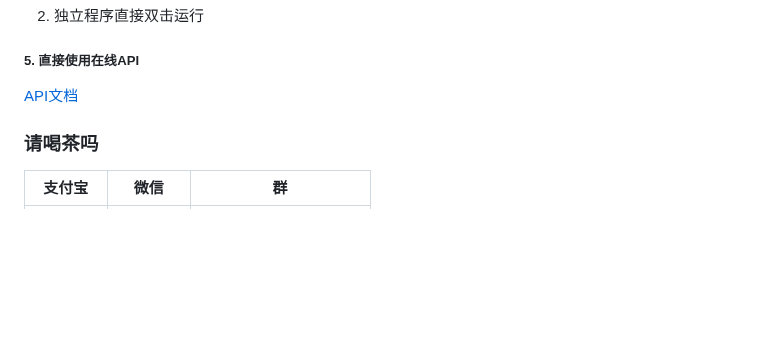
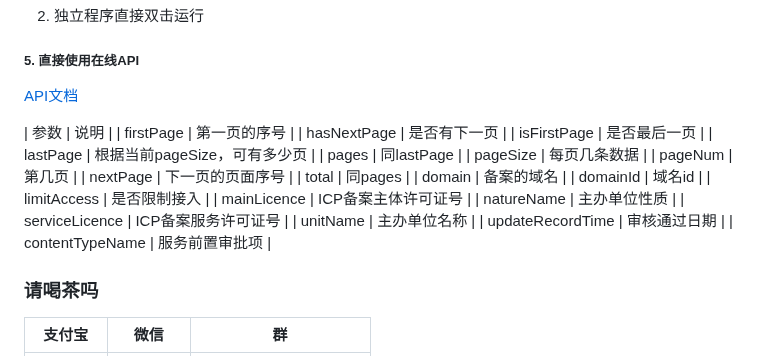
Before and after one commit to HG-ha/ICP_Query, a Markdown page: README.md, the part around the change. Rendered like a GitHub page; blank space fills up the shorter version.

```diff
--- a/README.md
+++ b/README.md
@@ -77,6 +77,28 @@ asyncio.run(main("微信"))
 ##### 5. 直接使用在线API
 [API文档](http://api.wer.plus/inteface?id=6)
 
+
+| 参数 | 说明 |
+| firstPage | 第一页的序号 |
+| hasNextPage | 是否有下一页 |
+| isFirstPage | 是否最后一页 |
+| lastPage | 根据当前pageSize，可有多少页 |
+| pages | 同lastPage |
+| pageSize | 每页几条数据 |
+| pageNum | 第几页 |
+| nextPage | 下一页的页面序号 |
+| total | 同pages |
+| domain | 备案的域名 |
+| domainId | 域名id |
+| limitAccess | 是否限制接入 |
+| mainLicence | ICP备案主体许可证号 |
+| natureName | 主办单位性质 |
+| serviceLicence | ICP备案服务许可证号 |
+| unitName | 主办单位名称 |
+| updateRecordTime | 审核通过日期 |
+| contentTypeName | 服务前置审批项 |
+
+
 ### 请喝茶吗
 
 | 支付宝                                                                                     | 微信                                                                                    | 群                |
```
